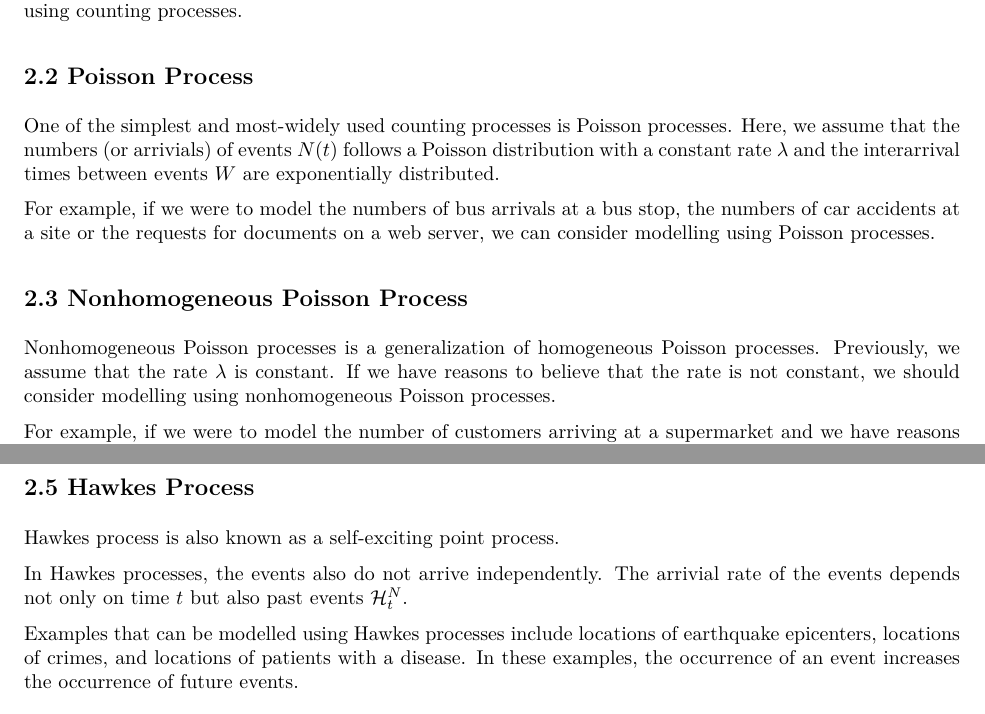
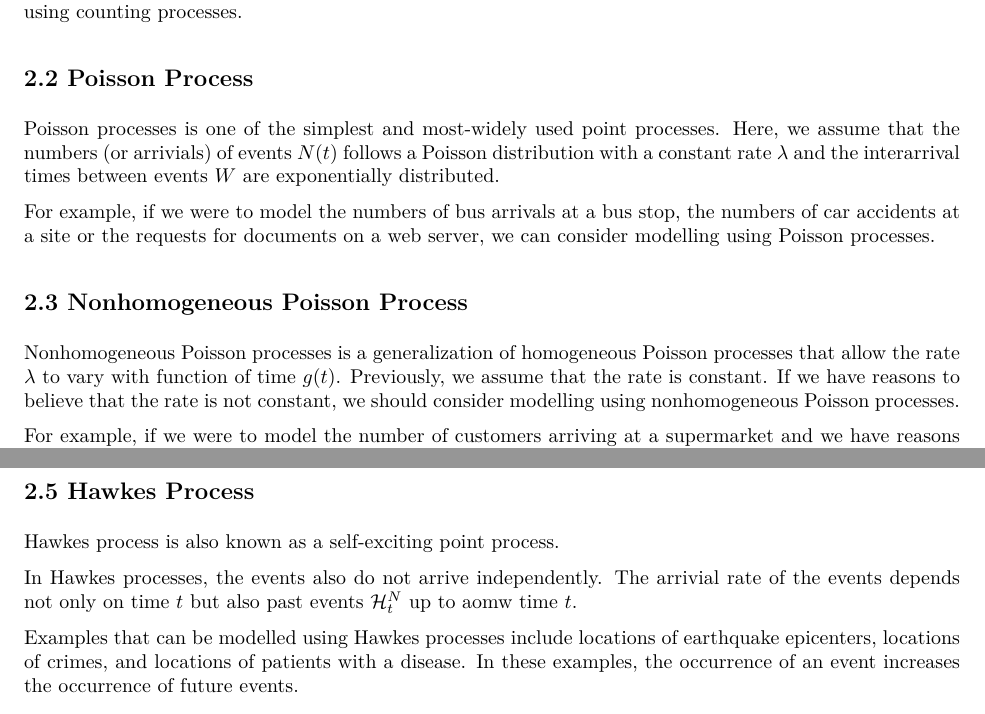
Before and after one commit to franceslinyc/Hawkes-Process-2021, an R Markdown document (analysis/Lin_Masters_Written.Rmd): two parts of pages 1 and 2 of 2, joined at a grey line, cut so that both start at the same text. The pictures show the output file analysis/Lin_Masters_Written.pdf that the author committed with the source.

Commit message:
Add items

```diff
--- a/analysis/Lin_Masters_Written.Rmd
+++ b/analysis/Lin_Masters_Written.Rmd
@@ -16,7 +16,7 @@ For example, if we were to count the numbers of events $N(t)$ such as the number
 
 ## 2.2 Poisson Process
 
-One of the simplest and most-widely used counting processes is Poisson processes. Here, we assume that the numbers (or arrivials) of events $N(t)$ follows a Poisson distribution with a constant rate $\lambda$ and the interarrival times between events $W$ are exponentially distributed.
+Poisson processes is one of the simplest and most-widely used point processes. Here, we assume that the numbers (or arrivials) of events $N(t)$ follows a Poisson distribution with a constant rate $\lambda$ and the interarrival times between events $W$ are exponentially distributed.
 
 For example, if we were to model the numbers of bus arrivals at a bus stop, the numbers of car accidents at a site or the requests for documents on a web server, we can consider modelling using Poisson processes.
 
@@ -25,7 +25,7 @@ For example, if we were to model the numbers of bus arrivals at a bus stop, the
 
 ## 2.3 Nonhomogeneous Poisson Process
 
-Nonhomogeneous Poisson processes is a generalization of homogeneous Poisson processes. Previously, we assume that the rate $\lambda$ is constant. If we have reasons to believe that the rate is not constant, we should consider modelling using nonhomogeneous Poisson processes.
+Nonhomogeneous Poisson processes is a generalization of homogeneous Poisson processes that allow the rate $\lambda$ to vary with function of time $g(t)$. Previously, we assume that the rate is constant. If we have reasons to believe that the rate is not constant, we should consider modelling using nonhomogeneous Poisson processes.
 
 For example, if we were to model the number of customers arriving at a supermarket and we have reasons to believe that the arrivial rate of customers is higher during lunch time as compared to 2pm, we should consider using nonhomogeneous Poisson processes.
 
@@ -51,6 +51,6 @@ Specific models of cluster processes depend on the choices of assumptions.
 
 Hawkes process is also known as a self-exciting point process.
 
-In Hawkes processes, the events also do not arrive independently. The arrivial rate of the events depends not only on time $t$ but also past events $\mathcal{H}_{t}^{N}$.
+In Hawkes processes, the events also do not arrive independently. The arrivial rate of the events depends not only on time $t$ but also past events $\mathcal{H}_{t}^{N}$ up to aomw time $t$.
 
 Examples that can be modelled using Hawkes processes include locations of earthquake epicenters, locations of crimes, and locations of patients with a disease. In these examples, the occurrence of an event increases the occurrence of future events.
```
Also changed, not shown: analysis/2_proc_NPP.Rmd (+1 -1 lines), analysis/proc_using_spatstat.Rmd (+1 -1 lines), analysis/1_proc_HPP.pdf, analysis/2_proc_NPP.pdf, analysis/Lin_Masters.pdf, analysis/Lin_Masters_Written.pdf, results/plot_2D_NPP.png, 1 other file.
